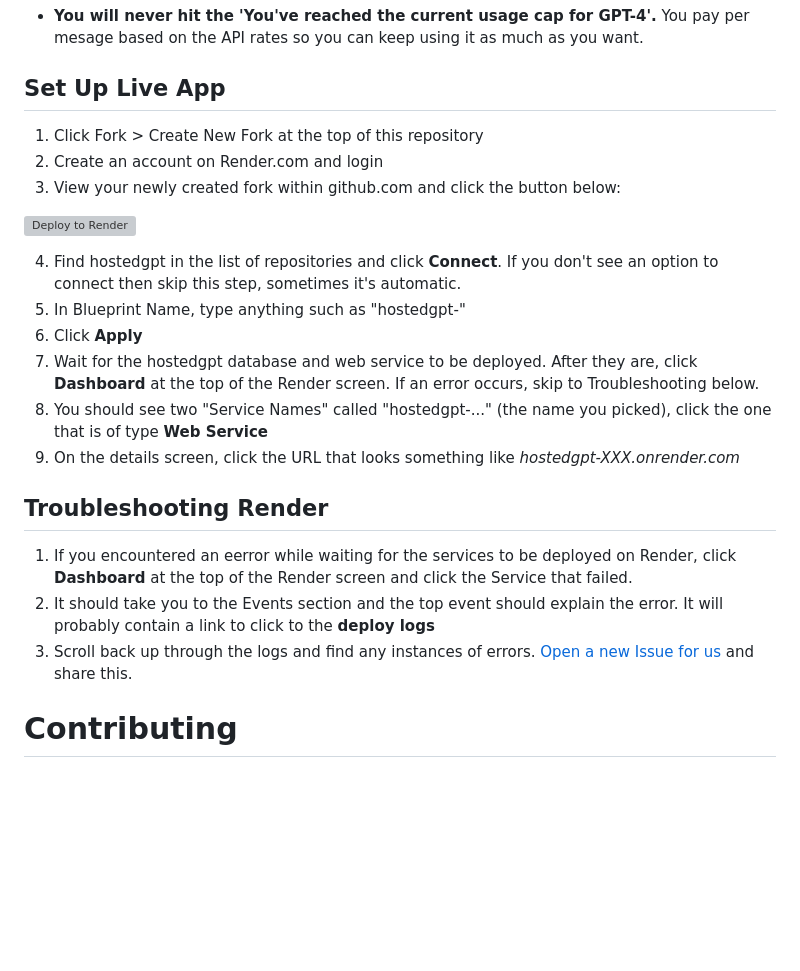
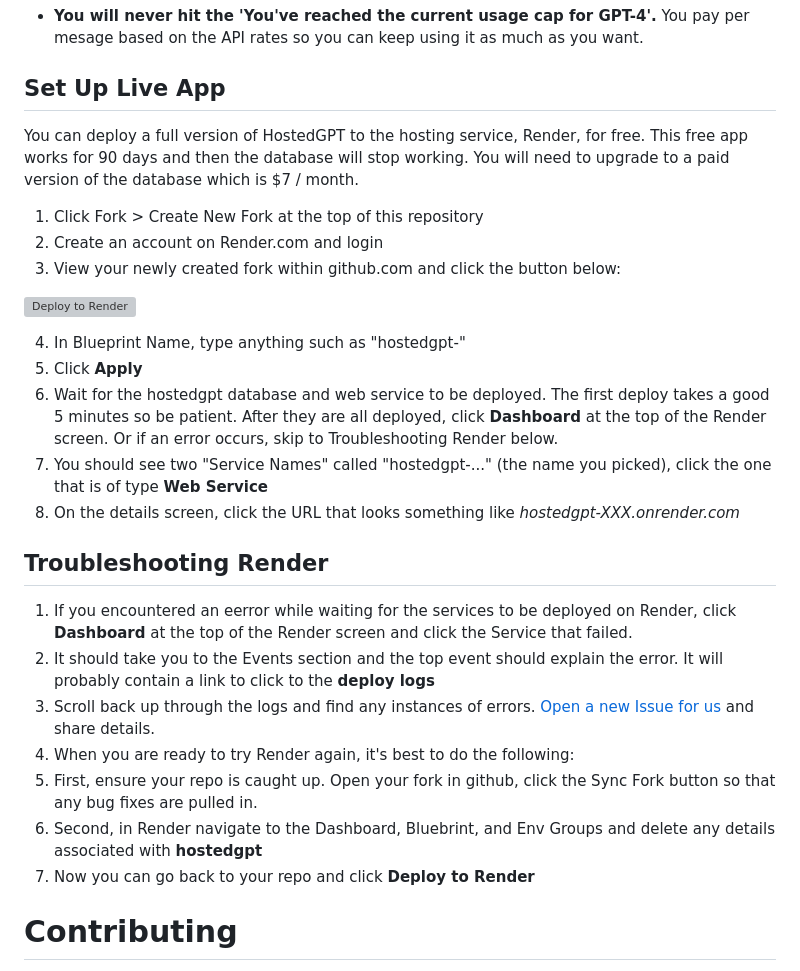
Before and after one commit to AllYourBot/hostedgpt, a Markdown page: README.md, the part around the change. Drawn GitHub-style; blank space fills up the shorter version; grey boxes are pictures that could not be loaded.

```diff
--- a/README.md
+++ b/README.md
@@ -14,24 +14,29 @@ HostedGPT is an open source project that provides all the same functionality as
 
 ## Set Up Live App
 
+You can deploy a full version of HostedGPT to the hosting service, Render, for free. This free app works for 90 days and then the database will stop working. You will need to upgrade to a paid version of the database which is $7 / month.
+
 1. Click Fork > Create New Fork at the top of this repository
 2. Create an account on Render.com and login
 3. View your newly created fork within github.com and click the button below:
 
 [![Deploy to Render](https://render.com/images/deploy-to-render-button.svg)](https://render.com/deploy)
 
-4. Find hostedgpt in the list of repositories and click **Connect**. If you don't see an option to connect then skip this step, sometimes it's automatic.
-5. In Blueprint Name, type anything such as "hostedgpt-<yourname>"
-6. Click **Apply**
-7. Wait for the hostedgpt database and web service to be deployed. After they are, click **Dashboard** at the top of the Render screen. If an error occurs, skip to Troubleshooting below.
-8. You should see two "Service Names" called "hostedgpt-..." (the name you picked), click the one that is of type **Web Service**
-9. On the details screen, click the URL that looks something like _hostedgpt-XXX.onrender.com_
+4. In Blueprint Name, type anything such as "hostedgpt-<yourname>"
+5. Click **Apply**
+6. Wait for the hostedgpt database and web service to be deployed. The first deploy takes a good 5 minutes so be patient. After they are all deployed, click **Dashboard** at the top of the Render screen. Or if an error occurs, skip to Troubleshooting Render below.
+7. You should see two "Service Names" called "hostedgpt-..." (the name you picked), click the one that is of type **Web Service**
+8. On the details screen, click the URL that looks something like _hostedgpt-XXX.onrender.com_
 
 ## Troubleshooting Render
 
 1. If you encountered an eerror while waiting for the services to be deployed on Render, click **Dashboard** at the top of the Render screen and click the Service that failed.
 2. It should take you to the Events section and the top event should explain the error. It will probably contain a link to click to the **deploy logs**
-3. Scroll back up through the logs and find any instances of errors. [Open a new Issue for us](https://github.com/hostedgpt/hostedgpt/issues/new) and share this.
+3. Scroll back up through the logs and find any instances of errors. [Open a new Issue for us](https://github.com/hostedgpt/hostedgpt/issues/new) and share details.
+4. When you are ready to try Render again, it's best to do the following:
+5. First, ensure your repo is caught up. Open your fork in github, click the Sync Fork button so that any bug fixes are pulled in.
+6. Second, in Render navigate to the Dashboard, Bluebrint, and Env Groups and delete any details associated with **hostedgpt**
+7. Now you can go back to your repo and click **Deploy to Render**
 
 # Contributing
 
```
